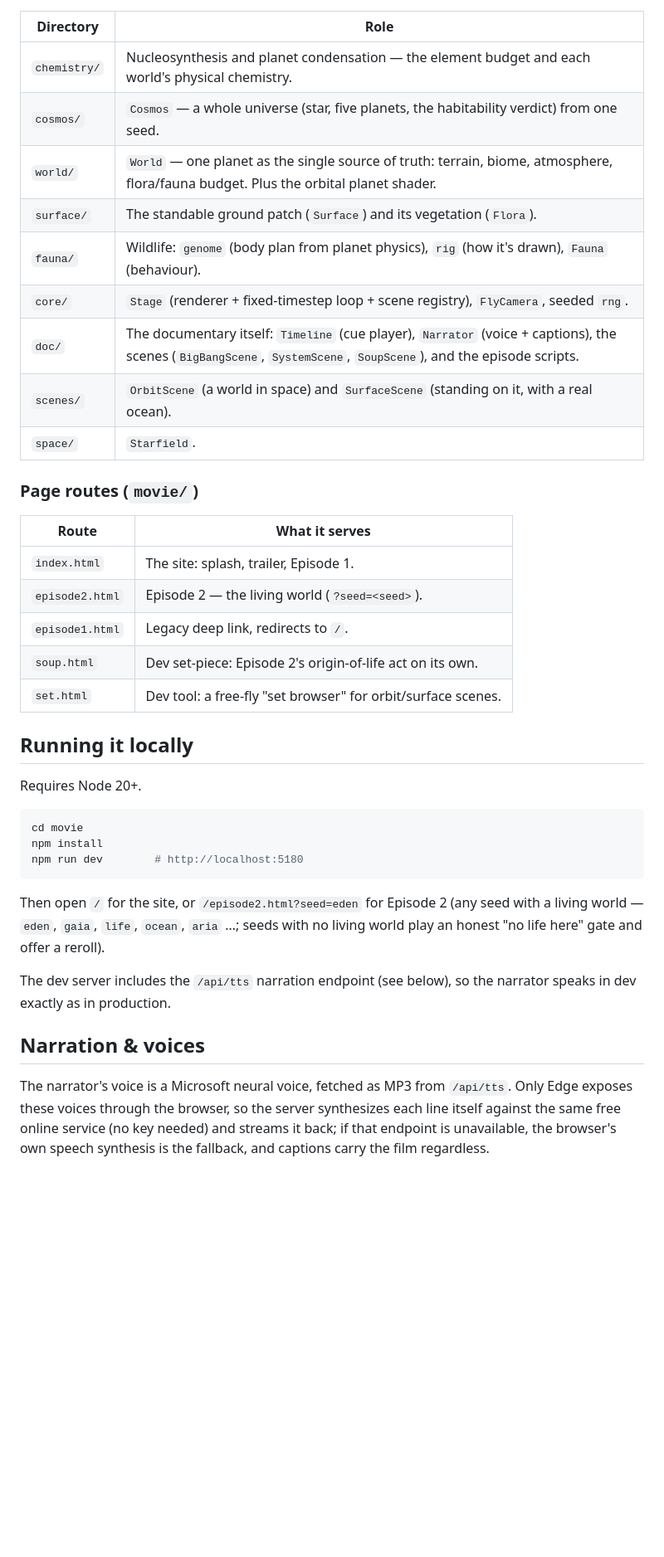
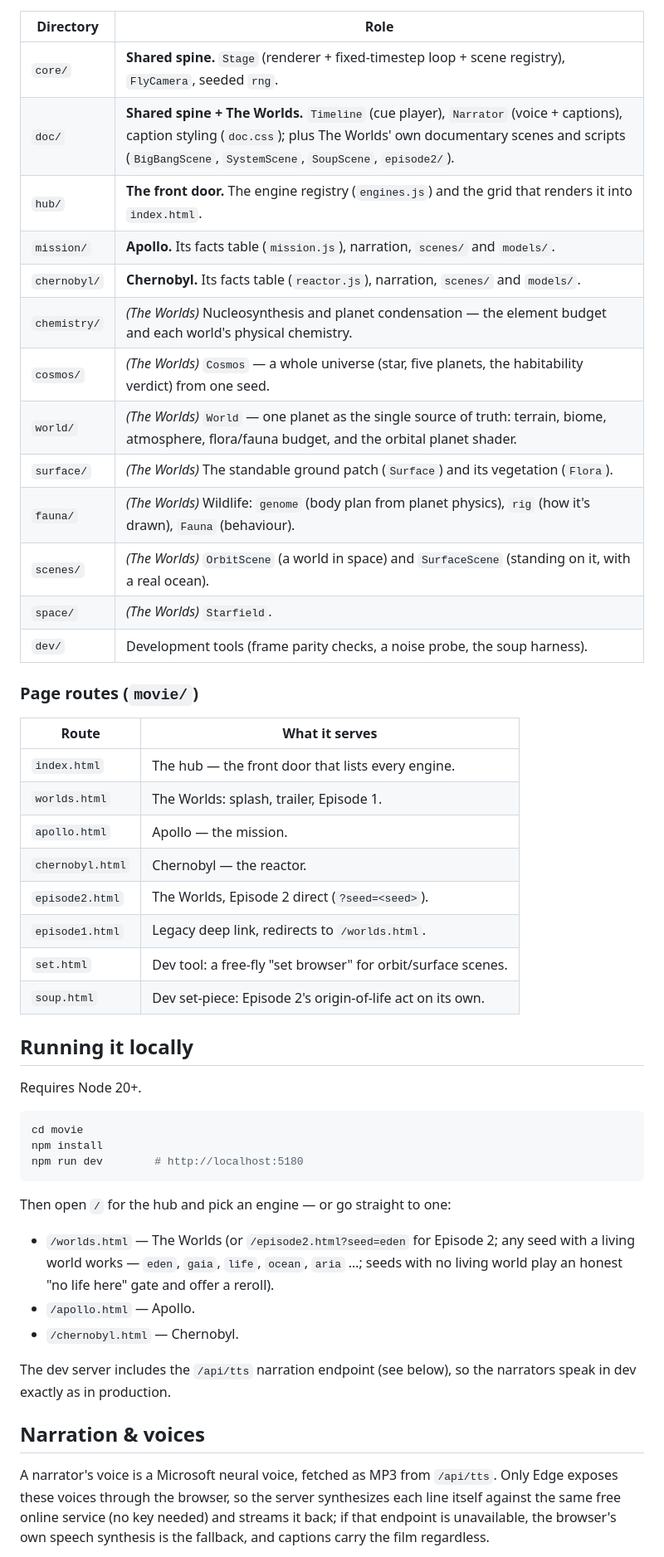
Before and after one commit to seed0001/the-worlds, a Markdown page: README.md, the part around one of its changes. Shown at 83% size. Rendered like a GitHub page; blank space fills up the shorter version.

````diff
--- a/README.md
+++ b/README.md
@@ -87,25 +151,32 @@ Inside `movie/src/`:
 
 | Directory | Role |
 | --- | --- |
-| `chemistry/` | Nucleosynthesis and planet condensation — the element budget and each world's physical chemistry. |
-| `cosmos/` | `Cosmos` — a whole universe (star, five planets, the habitability verdict) from one seed. |
-| `world/` | `World` — one planet as the single source of truth: terrain, biome, atmosphere, flora/fauna budget. Plus the orbital planet shader. |
-| `surface/` | The standable ground patch (`Surface`) and its vegetation (`Flora`). |
-| `fauna/` | Wildlife: `genome` (body plan from planet physics), `rig` (how it's drawn), `Fauna` (behaviour). |
-| `core/` | `Stage` (renderer + fixed-timestep loop + scene registry), `FlyCamera`, seeded `rng`. |
-| `doc/` | The documentary itself: `Timeline` (cue player), `Narrator` (voice + captions), the scenes (`BigBangScene`, `SystemScene`, `SoupScene`), and the episode scripts. |
-| `scenes/` | `OrbitScene` (a world in space) and `SurfaceScene` (standing on it, with a real ocean). |
-| `space/` | `Starfield`. |
+| `core/` | **Shared spine.** `Stage` (renderer + fixed-timestep loop + scene registry), `FlyCamera`, seeded `rng`. |
+| `doc/` | **Shared spine + The Worlds.** `Timeline` (cue player), `Narrator` (voice + captions), caption styling (`doc.css`); plus The Worlds' own documentary scenes and scripts (`BigBangScene`, `SystemScene`, `SoupScene`, `episode2/`). |
+| `hub/` | **The front door.** The engine registry (`engines.js`) and the grid that renders it into `index.html`. |
+| `mission/` | **Apollo.** Its facts table (`mission.js`), narration, `scenes/` and `models/`. |
+| `chernobyl/` | **Chernobyl.** Its facts table (`reactor.js`), narration, `scenes/` and `models/`. |
+| `chemistry/` | *(The Worlds)* Nucleosynthesis and planet condensation — the element budget and each world's physical chemistry. |
+| `cosmos/` | *(The Worlds)* `Cosmos` — a whole universe (star, five planets, the habitability verdict) from one seed. |
+| `world/` | *(The Worlds)* `World` — one planet as the single source of truth: terrain, biome, atmosphere, flora/fauna budget, and the orbital planet shader. |
+| `surface/` | *(The Worlds)* The standable ground patch (`Surface`) and its vegetation (`Flora`). |
+| `fauna/` | *(The Worlds)* Wildlife: `genome` (body plan from planet physics), `rig` (how it's drawn), `Fauna` (behaviour). |
+| `scenes/` | *(The Worlds)* `OrbitScene` (a world in space) and `SurfaceScene` (standing on it, with a real ocean). |
+| `space/` | *(The Worlds)* `Starfield`. |
+| `dev/` | Development tools (frame parity checks, a noise probe, the soup harness). |
 
 ### Page routes (`movie/`)
 
 | Route | What it serves |
 | --- | --- |
-| `index.html` | The site: splash, trailer, Episode 1. |
-| `episode2.html` | Episode 2 — the living world (`?seed=<seed>`). |
-| `episode1.html` | Legacy deep link, redirects to `/`. |
+| `index.html` | The hub — the front door that lists every engine. |
+| `worlds.html` | The Worlds: splash, trailer, Episode 1. |
+| `apollo.html` | Apollo — the mission. |
+| `chernobyl.html` | Chernobyl — the reactor. |
+| `episode2.html` | The Worlds, Episode 2 direct (`?seed=<seed>`). |
+| `episode1.html` | Legacy deep link, redirects to `/worlds.html`. |
+| `set.html` | Dev tool: a free-fly "set browser" for orbit/surface scenes. |
 | `soup.html` | Dev set-piece: Episode 2's origin-of-life act on its own. |
-| `set.html` | Dev tool: a free-fly "set browser" for orbit/surface scenes. |
 
 ## Running it locally
 
@@ -117,19 +188,23 @@ npm install
 npm run dev        # http://localhost:5180
 ```
 
-Then open `/` for the site, or `/episode2.html?seed=eden` for Episode 2
-(any seed with a living world — `eden`, `gaia`, `life`, `ocean`, `aria` …;
-seeds with no living world play an honest "no life here" gate and offer a
-reroll).
+Then open `/` for the hub and pick an engine — or go straight to one:
+
+- `/worlds.html` — The Worlds (or `/episode2.html?seed=eden` for Episode 2; any
+  seed with a living world works — `eden`, `gaia`, `life`, `ocean`, `aria` …;
+  seeds with no living world play an honest "no life here" gate and offer a
+  reroll).
+- `/apollo.html` — Apollo.
+- `/chernobyl.html` — Chernobyl.
 
 The dev server includes the `/api/tts` narration endpoint (see below), so the
-narrator speaks in dev exactly as in production.
+narrators speak in dev exactly as in production.
 
 ## Narration & voices
 
-The narrator's voice is a Microsoft neural voice, fetched as MP3 from
-`/api/tts`. Only Edge exposes these voices through the browser, so the server
-synthesizes each line itself against the same free online service (no key
-needed) and streams it back; if that endpoint is unavailable, the browser's own
-speech synthesis is the fallback, and captions carry the film regardless.
+A narrator's voice is a Microsoft neural voice, fetched as MP3 from `/api/tts`.
+Only Edge exposes these voices through the browser, so the server synthesizes
+each line itself against the same free online service (no key needed) and streams
+it back; if that endpoint is unavailable, the browser's own speech synthesis is
+the fallback, and captions carry the film regardless.
 
````
Also changed, not shown: other parts of README.md (+122 -49 lines).
